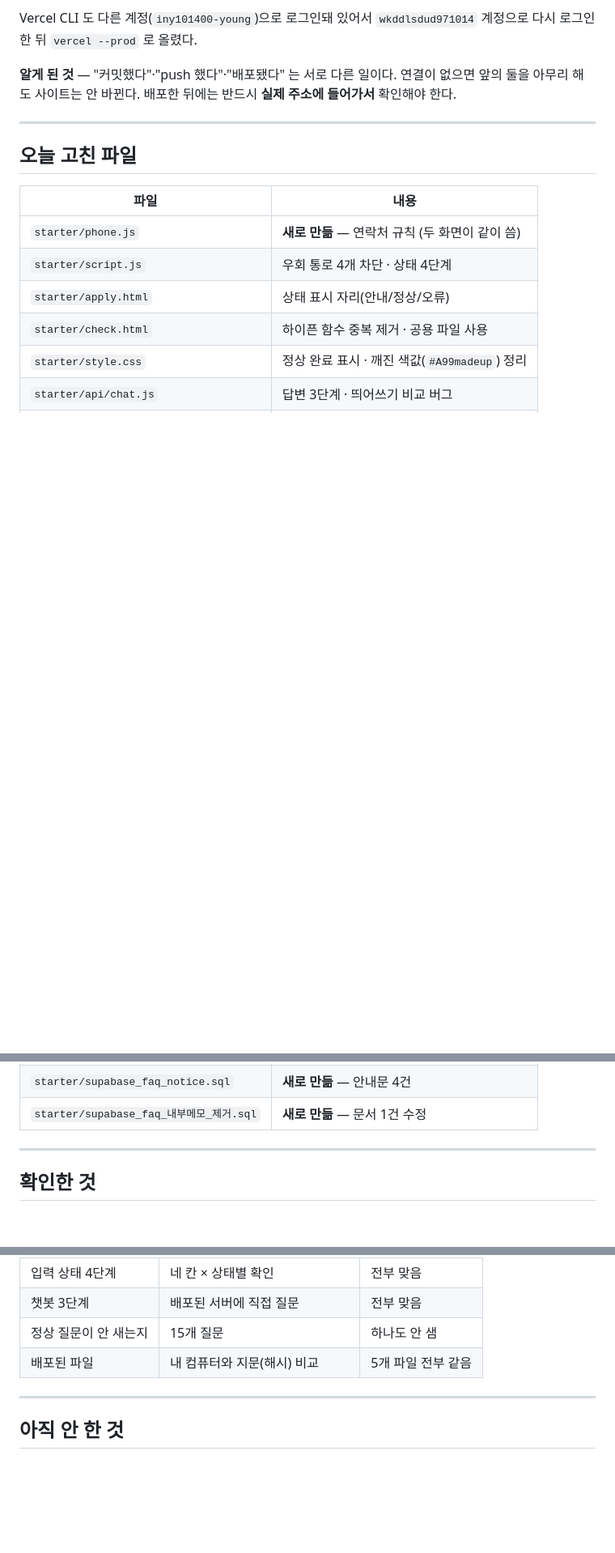
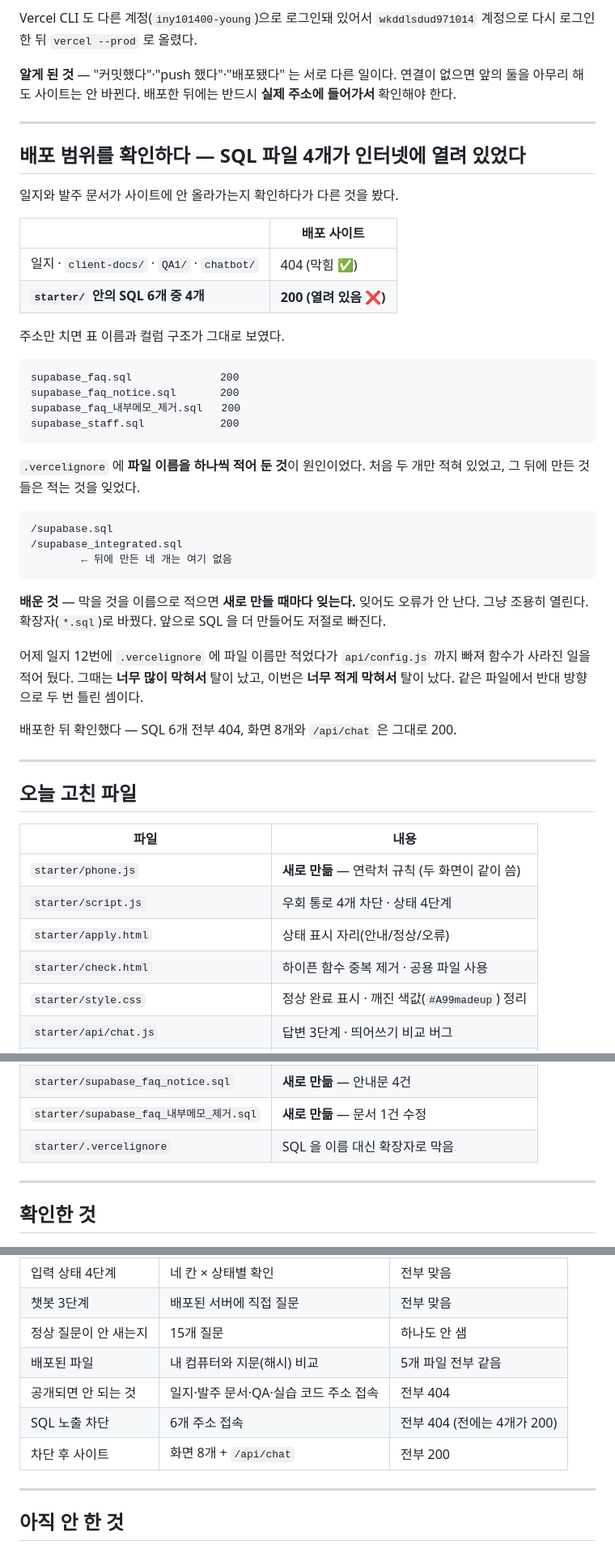
Before and after one commit to wkddlsdud971014-young/iny-senior-cert-apply, a Markdown page: MP1_수행일지_8-21-iny.md, 3 parts joined by grey strips. Shown at 81% size. GitHub-like rendering; blank space fills up the shorter version.

Commit message:
docs: 8/21 일지에 SQL 노출 발견·차단 추가
Co-Authored-By: Claude Opus 5 <noreply@anthropic.com>

````diff
--- a/MP1_수행일지_8-21-iny.md
+++ b/MP1_수행일지_8-21-iny.md
@@ -330,6 +330,46 @@ Vercel CLI 도 다른 계정(`iny101400-young`)으로 로그인돼 있어서
 
 ---
 
+## 배포 범위를 확인하다 — SQL 파일 4개가 인터넷에 열려 있었다
+
+일지와 발주 문서가 사이트에 안 올라가는지 확인하다가 다른 것을 봤다.
+
+| | 배포 사이트 |
+|---|---|
+| 일지 · `client-docs/` · `QA1/` · `chatbot/` | 404 (막힘 ✅) |
+| **`starter/` 안의 SQL 6개 중 4개** | **200 (열려 있음 ❌)** |
+
+주소만 치면 표 이름과 컬럼 구조가 그대로 보였다.
+
+```
+supabase_faq.sql              200
+supabase_faq_notice.sql       200
+supabase_faq_내부메모_제거.sql   200
+supabase_staff.sql            200
+```
+
+`.vercelignore` 에 **파일 이름을 하나씩 적어 둔 것**이 원인이었다.
+처음 두 개만 적혀 있었고, 그 뒤에 만든 것들은 적는 것을 잊었다.
+
+```
+/supabase.sql
+/supabase_integrated.sql
+        ← 뒤에 만든 네 개는 여기 없음
+```
+
+**배운 것** — 막을 것을 이름으로 적으면 **새로 만들 때마다 잊는다.**
+잊어도 오류가 안 난다. 그냥 조용히 열린다.
+확장자(`*.sql`)로 바꿨다. 앞으로 SQL 을 더 만들어도 저절로 빠진다.
+
+어제 일지 12번에 `.vercelignore` 에 파일 이름만 적었다가
+`api/config.js` 까지 빠져 함수가 사라진 일을 적어 뒀다.
+그때는 **너무 많이 막혀서** 탈이 났고, 이번은 **너무 적게 막혀서** 탈이 났다.
+같은 파일에서 반대 방향으로 두 번 틀린 셈이다.
+
+배포한 뒤 확인했다 — SQL 6개 전부 404, 화면 8개와 `/api/chat` 은 그대로 200.
+
+---
+
 ## 오늘 고친 파일
 
 | 파일 | 내용 |
@@ -345,6 +385,7 @@ Vercel CLI 도 다른 계정(`iny101400-young`)으로 로그인돼 있어서
 | `starter/supabase_faq.sql` | 같은 내용 반영 |
 | `starter/supabase_faq_notice.sql` | **새로 만듦** — 안내문 4건 |
 | `starter/supabase_faq_내부메모_제거.sql` | **새로 만듦** — 문서 1건 수정 |
+| `starter/.vercelignore` | SQL 을 이름 대신 확장자로 막음 |
 
 ---
 
@@ -358,6 +399,9 @@ Vercel CLI 도 다른 계정(`iny101400-young`)으로 로그인돼 있어서
 | 챗봇 3단계 | 배포된 서버에 직접 질문 | 전부 맞음 |
 | 정상 질문이 안 새는지 | 15개 질문 | 하나도 안 샘 |
 | 배포된 파일 | 내 컴퓨터와 지문(해시) 비교 | 5개 파일 전부 같음 |
+| 공개되면 안 되는 것 | 일지·발주 문서·QA·실습 코드 주소 접속 | 전부 404 |
+| SQL 노출 차단 | 6개 주소 접속 | 전부 404 (전에는 4개가 200) |
+| 차단 후 사이트 | 화면 8개 + `/api/chat` | 전부 200 |
 
 ---
 
````
